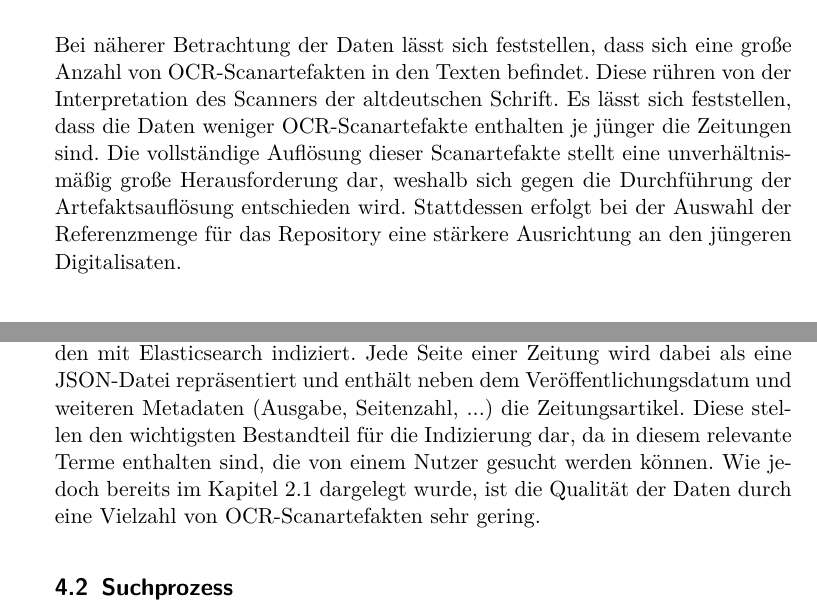
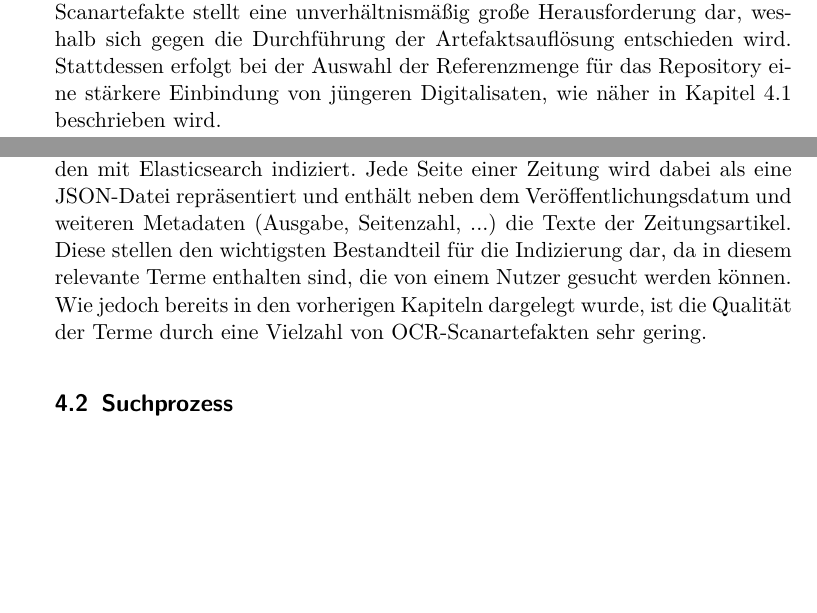
Before and after one commit to langej/HistoricalNewsSearch, a LaTeX document (hs-latex/report.tex): two parts of pages 5 and 6 of 8 before the commit and two parts of pages 4 and 6 of 8 after it, joined at a grey line, cut at the place of the change, the shorter picture padded with empty space. Compiled offline with pdfLaTeX.

Commit message:
Add current state of report

```diff
--- a/hs-latex/report.tex
+++ b/hs-latex/report.tex
@@ -114,6 +114,8 @@ Listing 1 zeigt ein Beispiel für die konvertierte JSON-Repräsentation einer Ze
 Interessant ist insbesondere der Schlüssel "Text", der ein dreifach geschachteltes Array bestehend aus den Texten einer Seite enthält.
 Innerhalb des Arrays der ersten Ebene befinden sich die einzelnen Artikel einer Seite, welche wiederum Arrays mit den Wörtern der Zeilen eines Artikels enthalten.
 Durch diese Repräsentation ist man in der Lage die einzelnen Artikel statt einer gesamten Seite als Ergebnis einer Suchanfrage auszugeben.
+Die vollständige Auflösung dieser Scanartefakte stellt eine unverhältnismäßig große Herausforderung dar, weshalb sich gegen die Durchführung der Artefaktsauflösung entschieden wird.
+Stattdessen erfolgt bei der Auswahl der Referenzmenge für das Repository eine stärkere Einbindung von jüngeren Digitalisaten, wie näher in Kapitel 4.1 beschrieben wird.
 
 \break
 
@@ -138,12 +140,6 @@ Durch diese Repräsentation ist man in der Lage die einzelnen Artikel statt eine
 }
 \end{lstlisting}
 
-Bei näherer Betrachtung der Daten lässt sich feststellen, dass sich eine große Anzahl von OCR-Scanartefakten in den Texten befindet.
-Diese rühren von der Interpretation des Scanners der altdeutschen Schrift.
-Es lässt sich feststellen, dass die Daten weniger OCR-Scanartefakte enthalten je jünger die Zeitungen sind.
-Die vollständige Auflösung dieser Scanartefakte stellt eine unverhältnismäßig große Herausforderung dar, weshalb sich gegen die Durchführung der Artefaktsauflösung entschieden wird.
-Stattdessen erfolgt bei der Auswahl der Referenzmenge für das Repository eine stärkere Ausrichtung an den jüngeren Digitalisaten.
-
 \subsection{Textstatistiken}
 Um ein in sich geschlossenes Projekt im öffentlichen Repository zu präsentieren, wird der gesamte Datensatz auf eine geringere Größe reduziert.
 Tabelle 1 zeigt ausgewählte Textstatistiken für diese reduzierte Dokumentkollektion.
@@ -173,9 +171,9 @@ Abbildung 1 visualisiert die einzelnen Komponenten des Systems mittels UML-Kompo
 \subsection{Indizierungsprozess}
 
 Die im Rahmen der Datenvorverarbeitung erstellten JSON-Dokumente werden mit Elasticsearch indiziert.
-Jede Seite einer Zeitung wird dabei als eine JSON-Datei repräsentiert und enthält neben dem Veröffentlichungsdatum und weiteren Metadaten (Ausgabe, Seitenzahl, ...) die Zeitungsartikel.
+Jede Seite einer Zeitung wird dabei als eine JSON-Datei repräsentiert und enthält neben dem Veröffentlichungsdatum und weiteren Metadaten (Ausgabe, Seitenzahl, ...) die Texte der Zeitungsartikel.
 Diese stellen den wichtigsten Bestandteil für die Indizierung dar, da in diesem relevante Terme enthalten sind, die von einem Nutzer gesucht werden können.
-Wie jedoch bereits im Kapitel 2.1 dargelegt wurde, ist die Qualität der Daten durch eine Vielzahl von OCR-Scanartefakten sehr gering.
+Wie jedoch bereits in den vorherigen Kapiteln dargelegt wurde, ist die Qualität der Terme durch eine Vielzahl von OCR-Scanartefakten sehr gering.
 
 \subsection{Suchprozess}
 
```
Also changed, not shown: hs-latex/report.pdf, hs-latex/report.tex (2 more changed lines), 3 other files.
